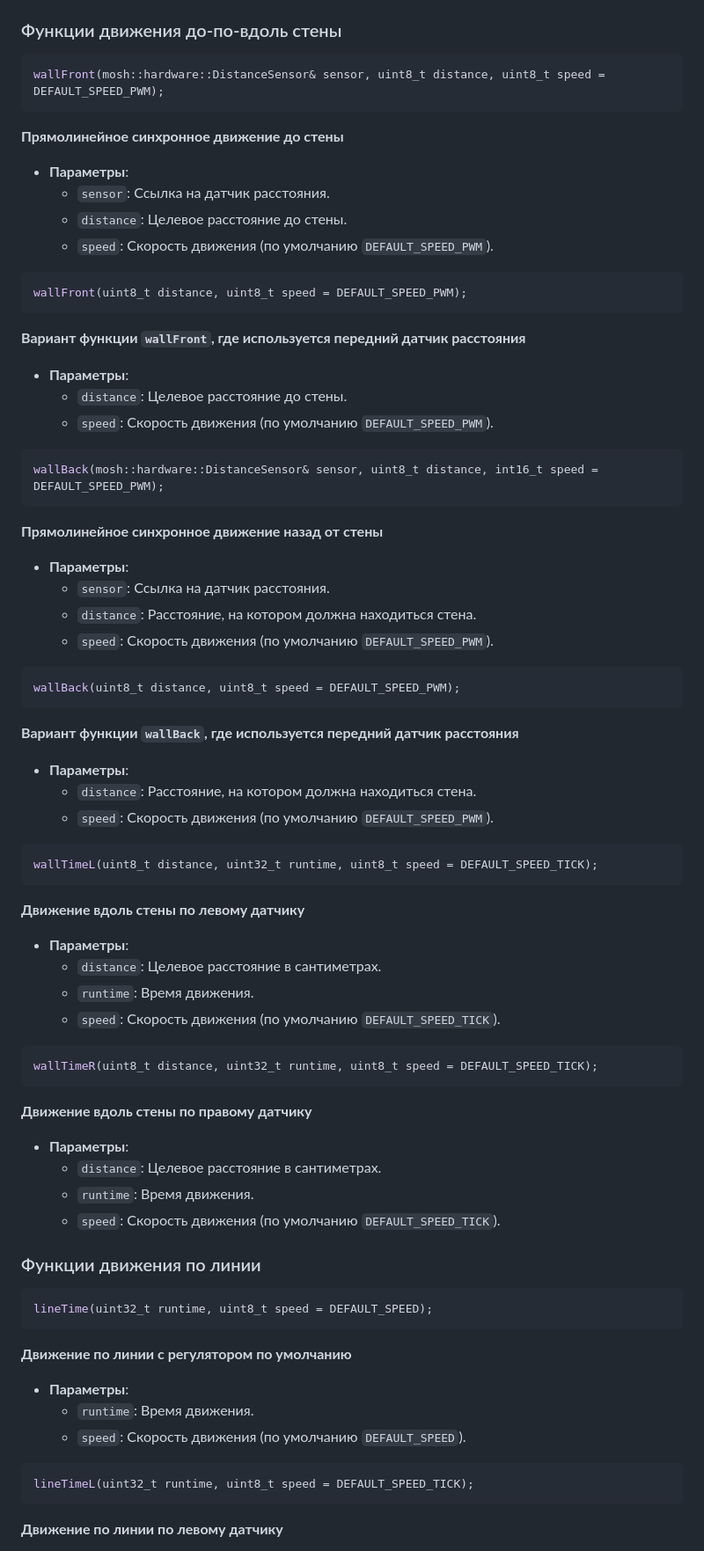
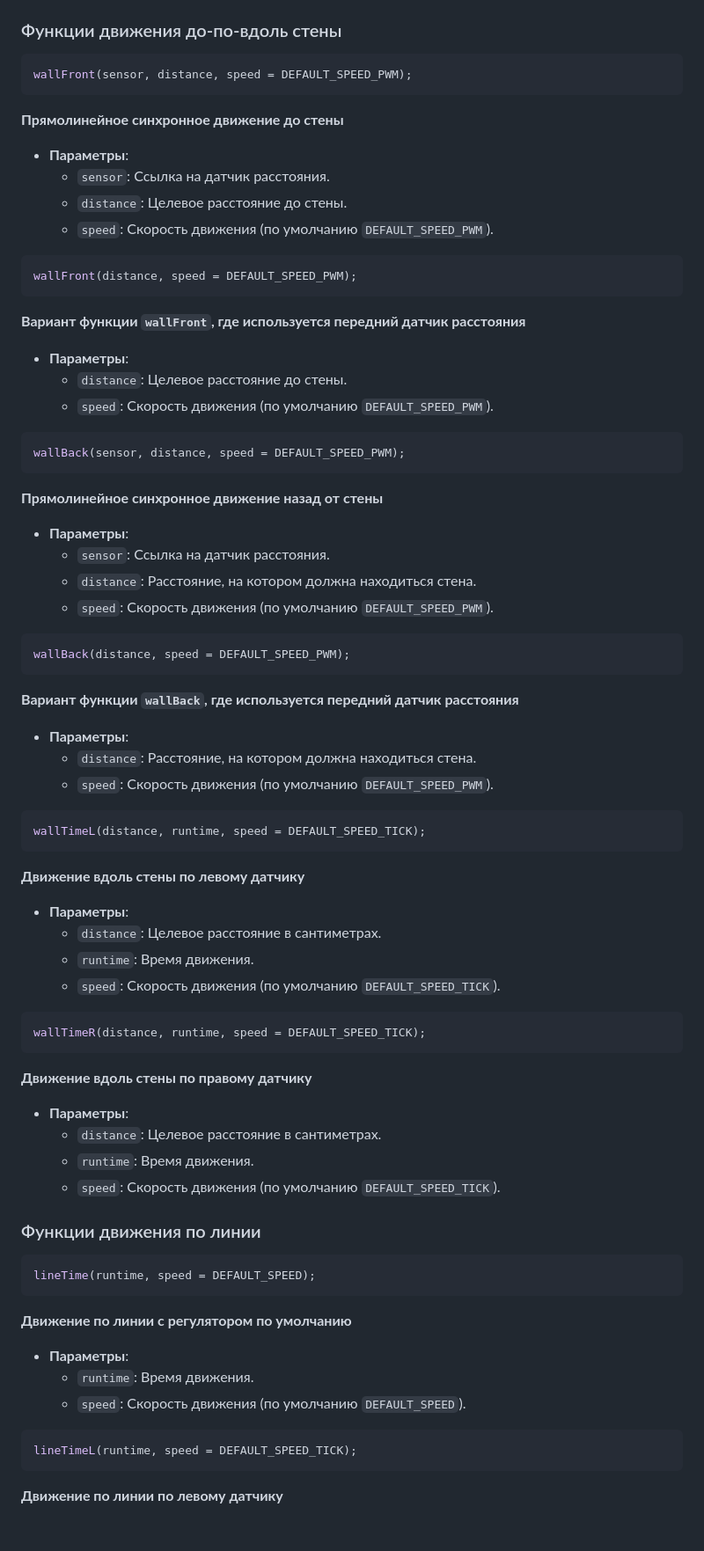
Before and after one commit to JamahaW/MoshLib, a Markdown page: README.md, the part around one of its changes. Shown at 88% size. Rendered like a GitHub page; blank space fills up the shorter version.

````diff
--- a/README.md
+++ b/README.md
@@ -129,7 +129,7 @@ turnLineR(int8_t crosses = 1, int16_t speed = DEFAULT_SPEED_PWM);
 
 ### Функции движения до-по-вдоль стены
 ```c++
-wallFront(mosh::hardware::DistanceSensor& sensor, uint8_t distance, uint8_t speed = DEFAULT_SPEED_PWM);
+wallFront(sensor, distance, speed = DEFAULT_SPEED_PWM);
 ```
 **Прямолинейное синхронное движение до стены**
 - **Параметры**:
@@ -138,7 +138,7 @@ wallFront(mosh::hardware::DistanceSensor& sensor, uint8_t distance, uint8_t spee
   - `speed`: Скорость движения (по умолчанию `DEFAULT_SPEED_PWM`).
 
 ```c++
-wallFront(uint8_t distance, uint8_t speed = DEFAULT_SPEED_PWM);
+wallFront(distance, speed = DEFAULT_SPEED_PWM);
 ```
 **Вариант функции `wallFront`, где используется передний датчик расстояния**
 - **Параметры**:
@@ -146,7 +146,7 @@ wallFront(uint8_t distance, uint8_t speed = DEFAULT_SPEED_PWM);
   - `speed`: Скорость движения (по умолчанию `DEFAULT_SPEED_PWM`).
 
 ```c++
-wallBack(mosh::hardware::DistanceSensor& sensor, uint8_t distance, int16_t speed = DEFAULT_SPEED_PWM);
+wallBack(sensor, distance, speed = DEFAULT_SPEED_PWM);
 ```
 **Прямолинейное синхронное движение назад от стены**
 - **Параметры**:
@@ -155,7 +155,7 @@ wallBack(mosh::hardware::DistanceSensor& sensor, uint8_t distance, int16_t speed
   - `speed`: Скорость движения (по умолчанию `DEFAULT_SPEED_PWM`).
 
 ```c++
-wallBack(uint8_t distance, uint8_t speed = DEFAULT_SPEED_PWM);
+wallBack(distance, speed = DEFAULT_SPEED_PWM);
 ```
 **Вариант функции `wallBack`, где используется передний датчик расстояния**
 - **Параметры**:
@@ -163,7 +163,7 @@ wallBack(uint8_t distance, uint8_t speed = DEFAULT_SPEED_PWM);
   - `speed`: Скорость движения (по умолчанию `DEFAULT_SPEED_PWM`).
 
 ```c++
-wallTimeL(uint8_t distance, uint32_t runtime, uint8_t speed = DEFAULT_SPEED_TICK);
+wallTimeL(distance, runtime, speed = DEFAULT_SPEED_TICK);
 ```
 **Движение вдоль стены по левому датчику**
 - **Параметры**:
@@ -172,7 +172,7 @@ wallTimeL(uint8_t distance, uint32_t runtime, uint8_t speed = DEFAULT_SPEED_TICK
   - `speed`: Скорость движения (по умолчанию `DEFAULT_SPEED_TICK`).
 
 ```c++
-wallTimeR(uint8_t distance, uint32_t runtime, uint8_t speed = DEFAULT_SPEED_TICK);
+wallTimeR(distance, runtime, speed = DEFAULT_SPEED_TICK);
 ```
 **Движение вдоль стены по правому датчику**
 - **Параметры**:
@@ -182,7 +182,7 @@ wallTimeR(uint8_t distance, uint32_t runtime, uint8_t speed = DEFAULT_SPEED_TICK
 
 ### Функции движения по линии
 ```c++
-lineTime(uint32_t runtime, uint8_t speed = DEFAULT_SPEED);
+lineTime(runtime, speed = DEFAULT_SPEED);
 ```
 **Движение по линии с регулятором по умолчанию**
 - **Параметры**:
@@ -190,7 +190,7 @@ lineTime(uint32_t runtime, uint8_t speed = DEFAULT_SPEED);
   - `speed`: Скорость движения (по умолчанию `DEFAULT_SPEED`).
 
 ```c++
-lineTimeL(uint32_t runtime, uint8_t speed = DEFAULT_SPEED_TICK);
+lineTimeL(runtime, speed = DEFAULT_SPEED_TICK);
 ```
 **Движение по линии по левому датчику**
 - **Параметры**:
````
Also changed, not shown: other parts of README.md (+14 -14 lines).
